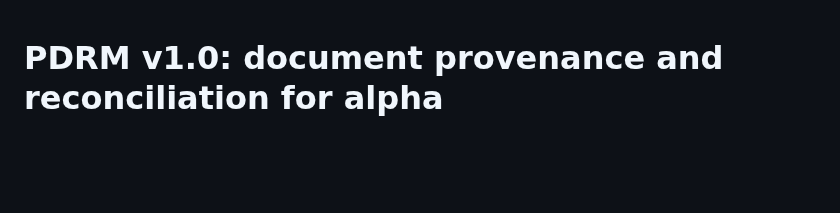
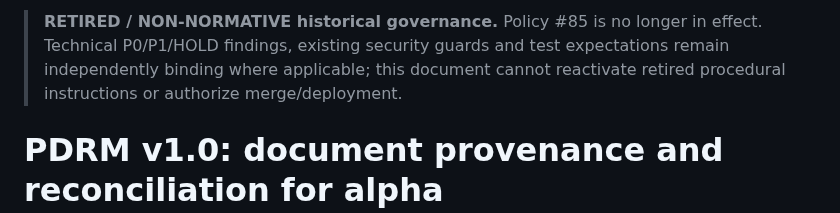
Before and after one commit to boxs-51/assistant, a Markdown page: docs/alpha/DOCUMENT_STATUS_MATRIX.md, the part around the change. Drawn GitHub-style; blank space fills up the shorter version.

Commit message:
docs(s03): mark alpha document matrix historical policy as non-normative

```diff
--- a/docs/alpha/DOCUMENT_STATUS_MATRIX.md
+++ b/docs/alpha/DOCUMENT_STATUS_MATRIX.md
@@ -1,3 +1,7 @@
+<!-- POLICY85_HISTORICAL_GOVERNANCE_20261016:START -->
+> **RETIRED / NON-NORMATIVE historical governance.** Policy #85 is no longer in effect. Technical P0/P1/HOLD findings, existing security guards and test expectations remain independently binding where applicable; this document cannot reactivate retired procedural instructions or authorize merge/deployment.
+<!-- POLICY85_HISTORICAL_GOVERNANCE_20261016:END -->
+
 # PDRM v1.0: document provenance and reconciliation for alpha
 
 **Assessment baseline:** alpha@76842cf56f40faab3083c6de390373ef56fb65f2, 2026-10-19. Inventory contains 233 docs paths; representative high-risk contracts were read deeply. **NOT** a 233-file line-by-line certification. No retroactive change to source approvals or release authority.
```
